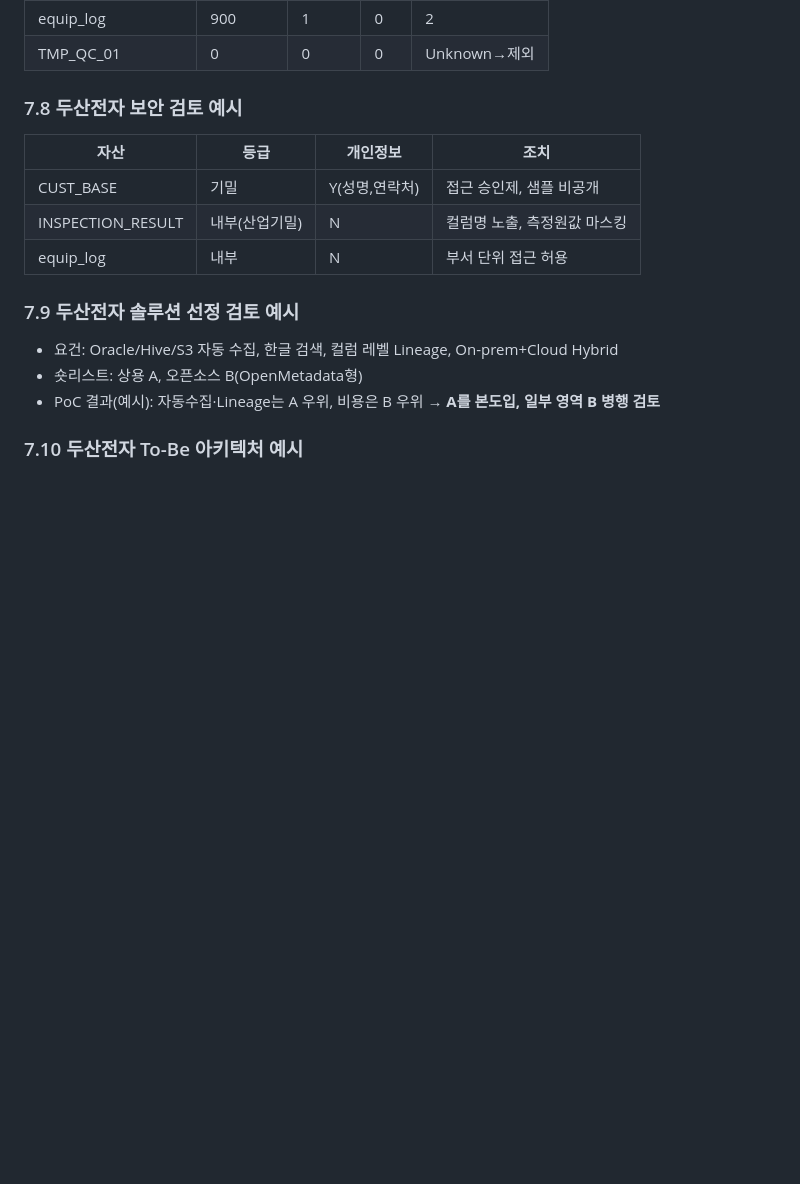
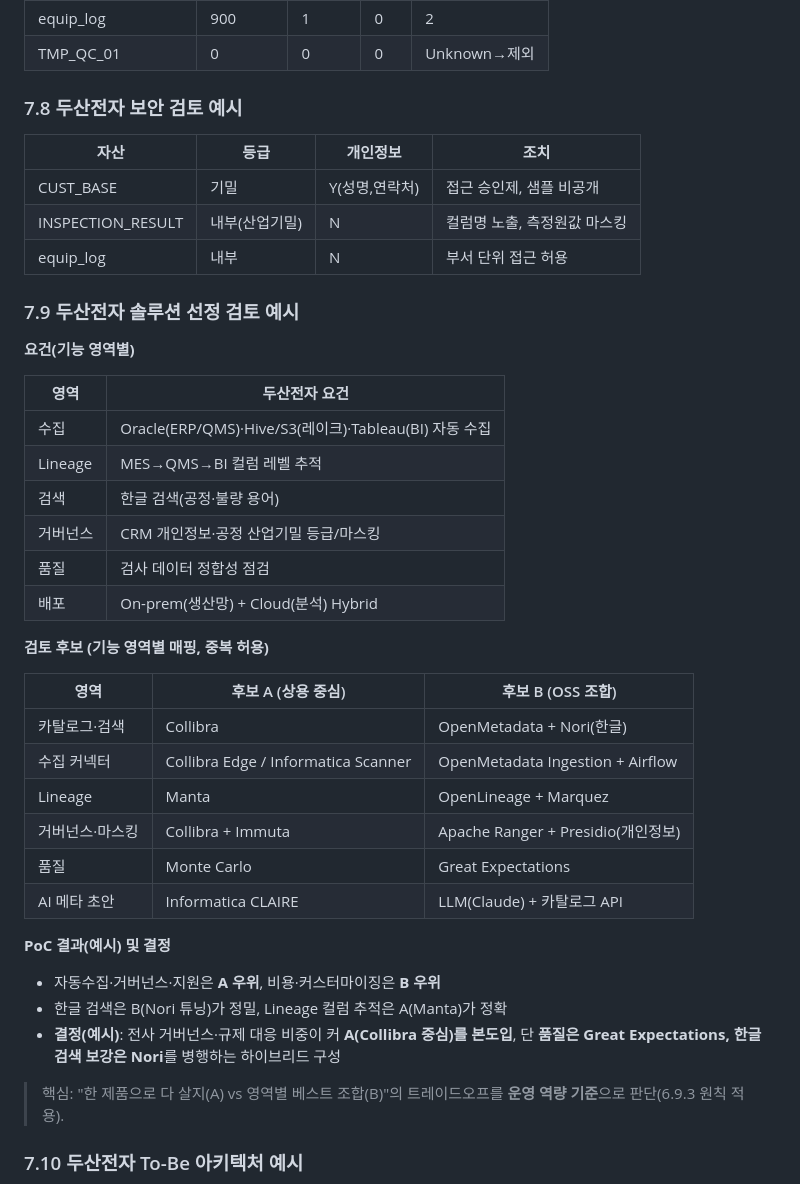
Before and after one commit to innchulchoi/test_20260206, a Markdown page: data_catalog_manual.md, the part around one of its changes. Drawn GitHub-style; blank space fills up the shorter version.

Commit message:
docs: 7.9 기능영역 단위 솔루션 선정 예시 구체화 + Mermaid 가독성 테마 일괄 적용
- 모든 다이어그램에 테마 init 추가(흰 바탕에서 노드 테두리·배경 또렷하게)

Co-Authored-By: Claude Opus 4.8 <noreply@anthropic.com>
Claude-Session: https://claude.ai/code/session_014om5yps7WZMxhKN3MD4Wuf

```diff
--- a/data_catalog_manual.md
+++ b/data_catalog_manual.md
@@ -1092,9 +1101,34 @@ Query/ETL/BI 로그 분석으로 Tier를 산정한 결과(예시):
 
 ### 7.9 두산전자 솔루션 선정 검토 예시
 
-- 요건: Oracle/Hive/S3 자동 수집, 한글 검색, 컬럼 레벨 Lineage, On-prem+Cloud Hybrid
-- 숏리스트: 상용 A, 오픈소스 B(OpenMetadata형)
-- PoC 결과(예시): 자동수집·Lineage는 A 우위, 비용은 B 우위 → **A를 본도입, 일부 영역 B 병행 검토**
+**요건(기능 영역별)**
+
+| 영역 | 두산전자 요건 |
+| --- | --- |
+| 수집 | Oracle(ERP/QMS)·Hive/S3(레이크)·Tableau(BI) 자동 수집 |
+| Lineage | MES→QMS→BI 컬럼 레벨 추적 |
+| 검색 | 한글 검색(공정·불량 용어) |
+| 거버넌스 | CRM 개인정보·공정 산업기밀 등급/마스킹 |
+| 품질 | 검사 데이터 정합성 점검 |
+| 배포 | On-prem(생산망) + Cloud(분석) Hybrid |
+
+**검토 후보 (기능 영역별 매핑, 중복 허용)**
+
+| 영역 | 후보 A (상용 중심) | 후보 B (OSS 조합) |
+| --- | --- | --- |
+| 카탈로그·검색 | Collibra | OpenMetadata + Nori(한글) |
+| 수집 커넥터 | Collibra Edge / Informatica Scanner | OpenMetadata Ingestion + Airflow |
+| Lineage | Manta | OpenLineage + Marquez |
+| 거버넌스·마스킹 | Collibra + Immuta | Apache Ranger + Presidio(개인정보) |
+| 품질 | Monte Carlo | Great Expectations |
+| AI 메타 초안 | Informatica CLAIRE | LLM(Claude) + 카탈로그 API |
+
+**PoC 결과(예시) 및 결정**
+- 자동수집·거버넌스·지원은 **A 우위**, 비용·커스터마이징은 **B 우위**
+- 한글 검색은 B(Nori 튜닝)가 정밀, Lineage 컬럼 추적은 A(Manta)가 정확
+- **결정(예시)**: 전사 거버넌스·규제 대응 비중이 커 **A(Collibra 중심)를 본도입**, 단 **품질은 Great Expectations, 한글 검색 보강은 Nori**를 병행하는 하이브리드 구성
+
+> 핵심: "한 제품으로 다 살지(A) vs 영역별 베스트 조합(B)"의 트레이드오프를 **운영 역량 기준**으로 판단(6.9.3 원칙 적용).
 
 ### 7.10 두산전자 To-Be 아키텍처 예시
 
```
Also changed, not shown: other parts of data_catalog_manual.md (+15 -0 lines).
